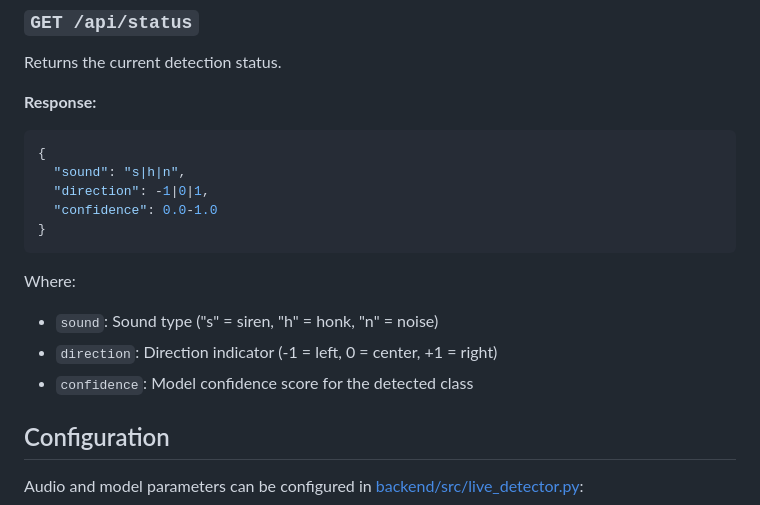
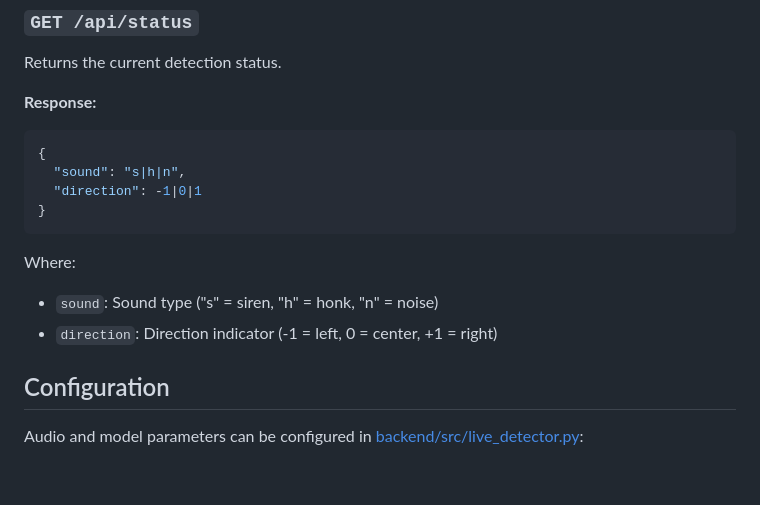
Before and after one commit to confused-404/siren-detector, a Markdown page: README.md, the part around the change. Rendered like a GitHub page; blank space fills up the shorter version.

Commit message:
remove old confidence field from api return

````diff
--- a/README.md
+++ b/README.md
@@ -200,15 +200,13 @@ Returns the current detection status.
 ```json
 {
   "sound": "s|h|n",
-  "direction": -1|0|1,
-  "confidence": 0.0-1.0
+  "direction": -1|0|1
 }
 ```
 
 Where:
 - `sound`: Sound type ("s" = siren, "h" = honk, "n" = noise)
 - `direction`: Direction indicator (-1 = left, 0 = center, +1 = right)
-- `confidence`: Model confidence score for the detected class
 
 ## Configuration
 
````
